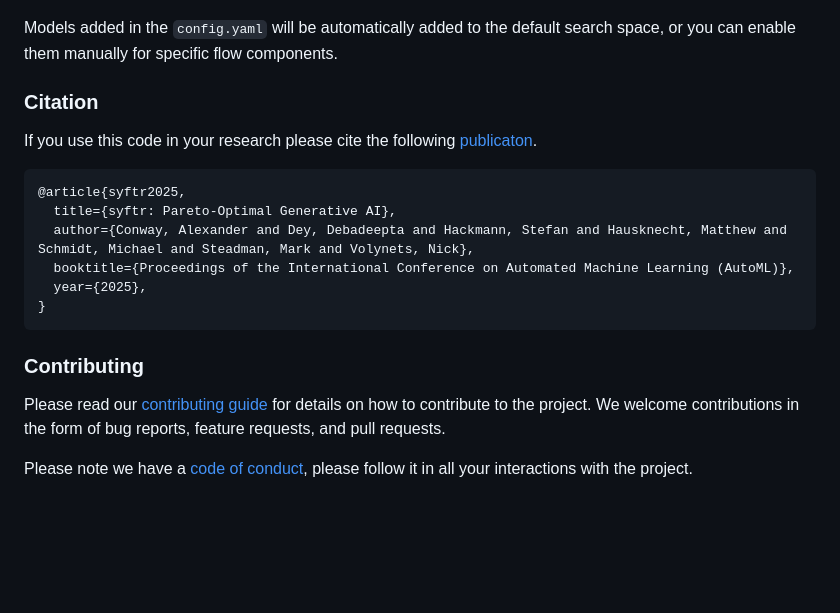
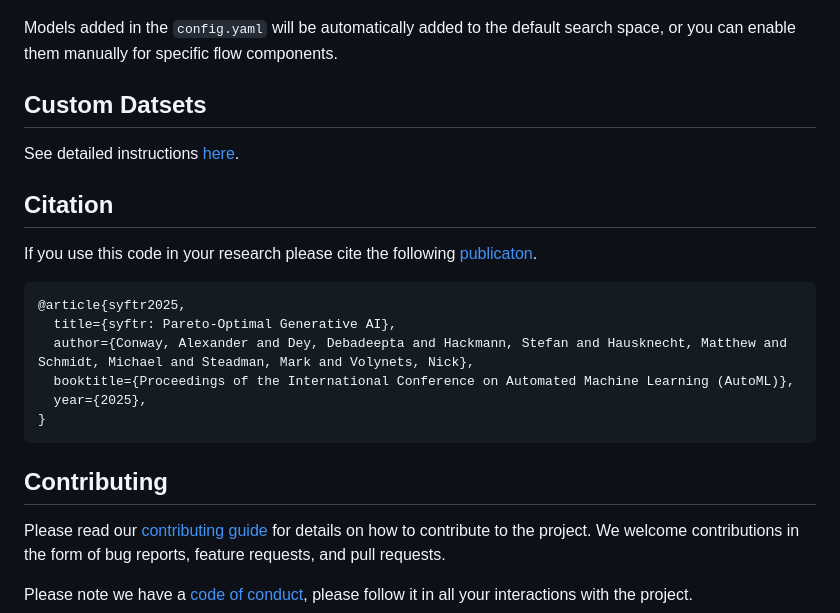
Before and after one commit to datarobot/syftr, a Markdown page: README.md, the part around one of its changes. Rendered like a GitHub page; blank space fills up the shorter version.

````diff
--- a/README.md
+++ b/README.md
@@ -114,7 +144,12 @@ local_models:
 
 Models added in the ``config.yaml`` will be automatically added to the default search space, or you can enable them manually for specific flow components.
 
-### Citation
+## Custom Datsets
+
+See detailed instructions [here](docs/datasets.md).
+
+## Citation
+
 If you use this code in your research please cite the following [publicaton](https://arxiv.org).
 
 ```bibtex
@@ -126,7 +161,8 @@ If you use this code in your research please cite the following [publicaton](htt
 }
 ```
 
-### Contributing
+## Contributing
+
 Please read our [contributing guide](/CONTRIBUTING) for details on how to contribute to the project. We welcome contributions in the form of bug reports, feature requests, and pull requests.
 
 Please note we have a [code of conduct](/CODE_OF_CONDUCT.md), please follow it in all your interactions with the project.
````
Also changed, not shown: other parts of README.md (+41 -11 lines), docs/datasets.md (added, +223 -0 lines), docs/flowgen_headliner.png (added), docs/syftr-logo.jpeg (renamed from syftr-logo.jpeg).
